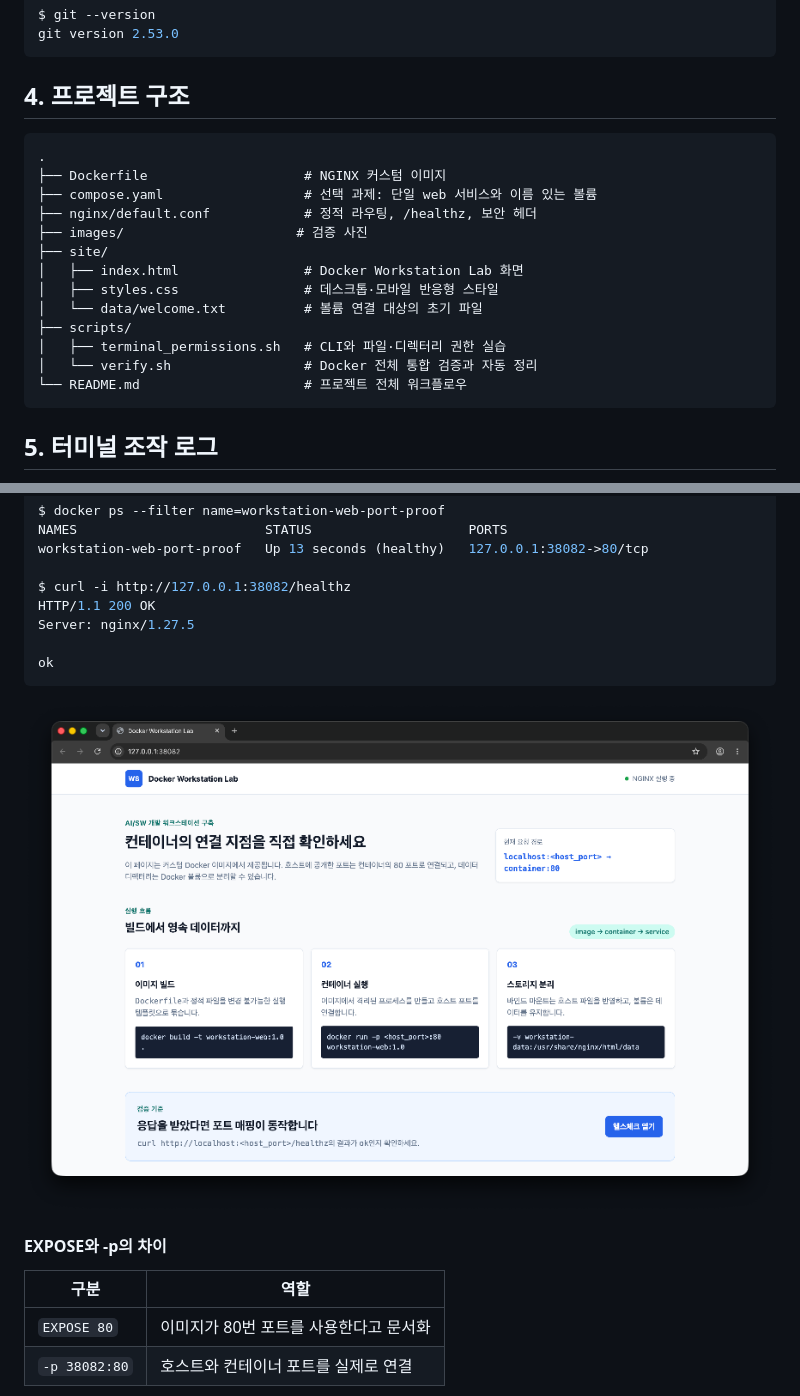
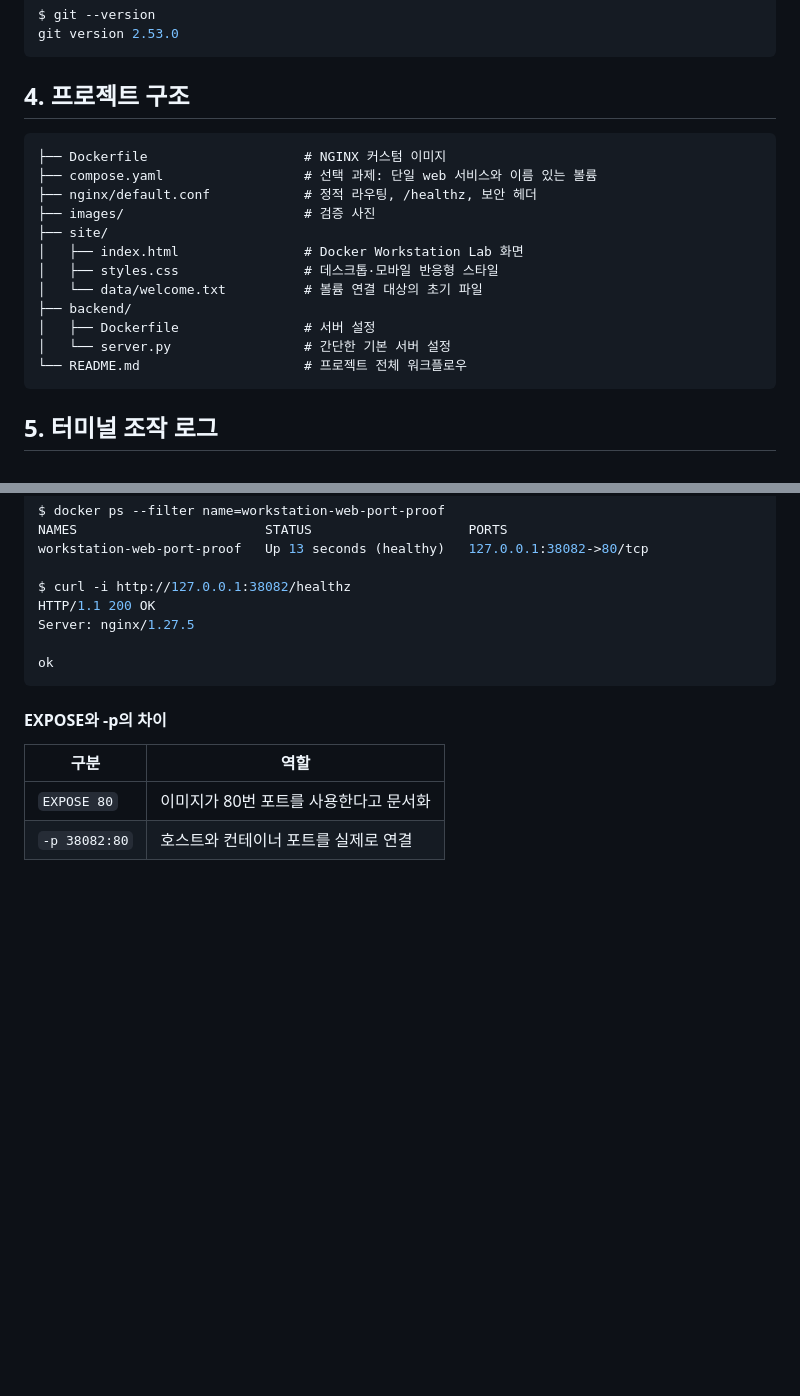
Before and after one commit to Minkyu01/codyssey_01, a Markdown page: README.md, 2 parts joined by grey strips. Drawn GitHub-style; blank space fills up the shorter version.

Commit message:
fifiifin

````diff
--- a/README.md
+++ b/README.md
@@ -66,18 +66,17 @@ git version 2.53.0
 ## 4. 프로젝트 구조
 
 ```text
-.
 ├── Dockerfile                    # NGINX 커스텀 이미지
 ├── compose.yaml                  # 선택 과제: 단일 web 서비스와 이름 있는 볼륨
 ├── nginx/default.conf            # 정적 라우팅, /healthz, 보안 헤더
-├── images/                      # 검증 사진
+├── images/                       # 검증 사진
 ├── site/
 │   ├── index.html                # Docker Workstation Lab 화면
 │   ├── styles.css                # 데스크톱·모바일 반응형 스타일
 │   └── data/welcome.txt          # 볼륨 연결 대상의 초기 파일
-├── scripts/
-│   ├── terminal_permissions.sh   # CLI와 파일·디렉터리 권한 실습
-│   └── verify.sh                 # Docker 전체 통합 검증과 자동 정리
+├── backend/
+│   ├── Dockerfile                # 서버 설정
+│   └── server.py                 # 간단한 기본 서버 설정
 └── README.md                     # 프로젝트 전체 워크플로우
 ```
 
@@ -611,9 +610,6 @@ Server: nginx/1.27.5
 ok
 ```
 
-![127.0.0.1:38082 포트 매핑 접속 성공](images/browser-address-bar.png)
-
-
 #### EXPOSE와 -p의 차이
 | 구분 | 역할 |
 |---|---|
````
Also changed, not shown: other parts of README.md (+1 -1 lines).
